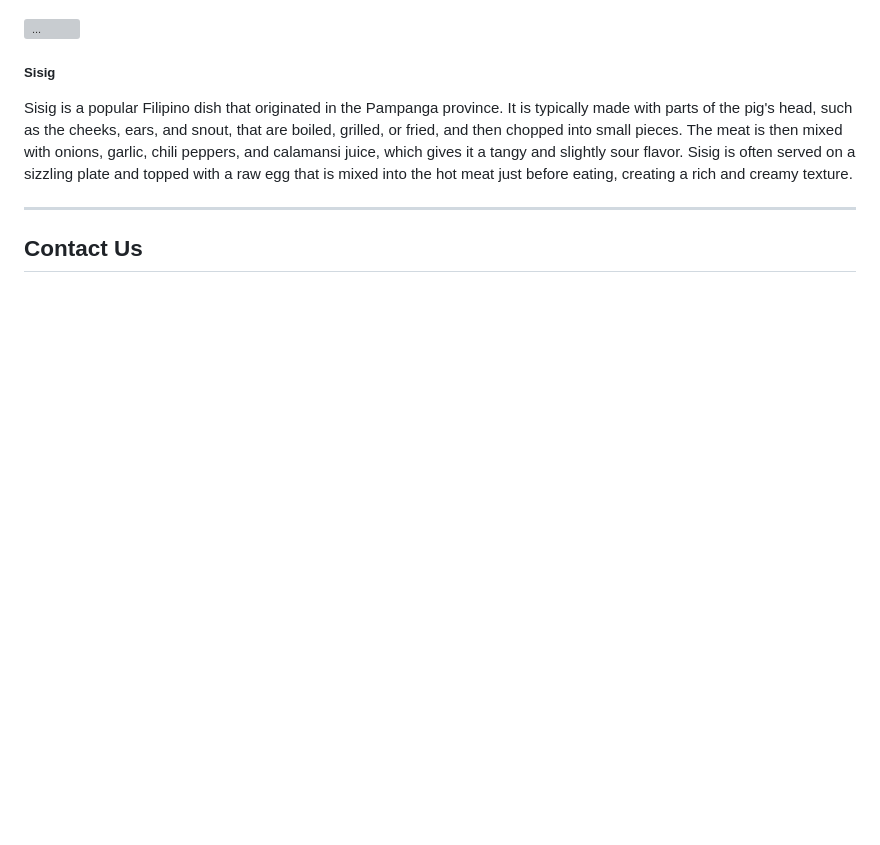
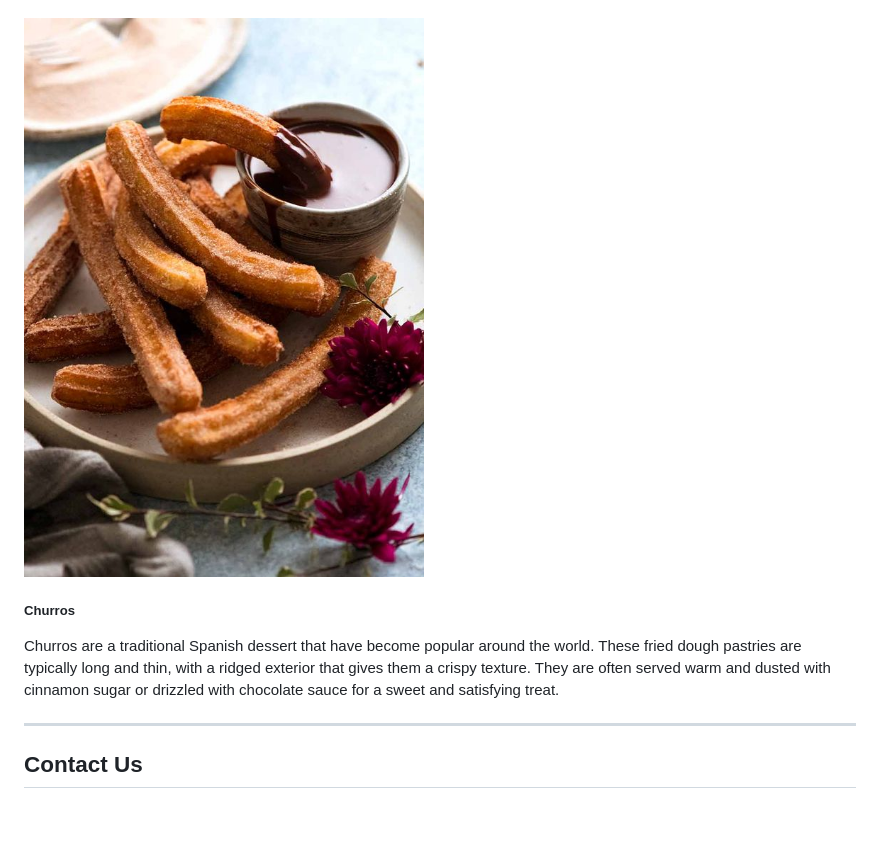
Before and after one commit to Gl3nnyy/Gl3nnyy.github.io, a Markdown page: README.md, the part around the change printed below. GitHub-like rendering; blank space fills up the shorter version; grey boxes are pictures that could not be loaded.

```diff
--- a/README.md
+++ b/README.md
@@ -63,11 +61,10 @@
           </div>
           <div class="col-md-4 mb-3">
             <div class="card">
-              <img src="sisig.jpg" class="card-img-top" alt="...">
+              <img src="Churros.jpg" class="card-img-top" alt="...">
               <div class="card-body">
-                <h5 class="card-title">Sisig</h5>
-                <p class="card-text">Sisig is a popular Filipino dish that originated in the Pampanga province. It is typically made with parts of the pig's head, such as the cheeks, ears, and snout, that are boiled, grilled, or fried, and then chopped into small pieces. The meat is then mixed with onions, garlic, chili peppers, and calamansi juice, which gives it a tangy and slightly sour flavor.
-                    Sisig is often served on a sizzling plate and topped with a raw egg that is mixed into the hot meat just before eating, creating a rich and creamy texture.
+                <h5 class="card-title">Churros</h5>
+                <p class="card-text">Churros are a traditional Spanish dessert that have become popular around the world. These fried dough pastries are typically long and thin, with a ridged exterior that gives them a crispy texture. They are often served warm and dusted with cinnamon sugar or drizzled with chocolate sauce for a sweet and satisfying treat.
                 </p>
               </div>
             </div>
```
Also changed, not shown: other parts of README.md (+18 -19 lines).
